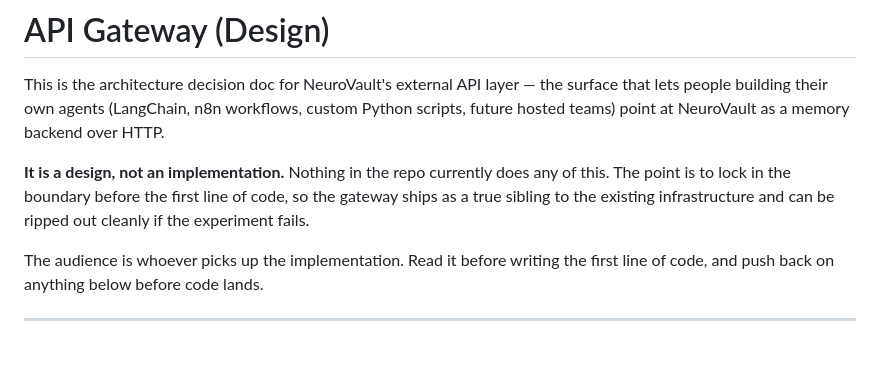
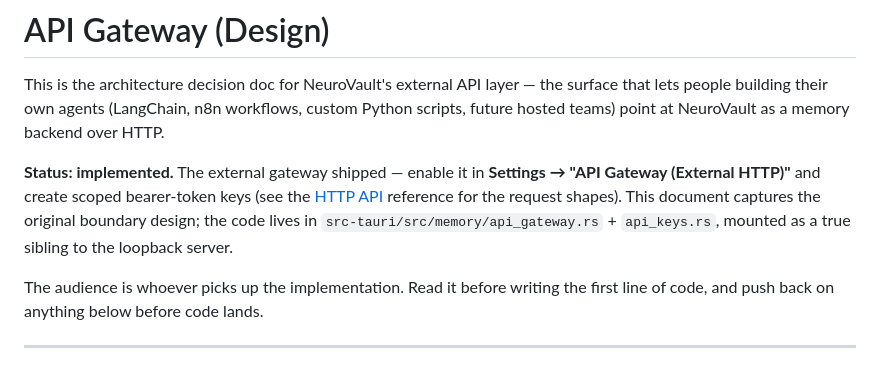
Before and after one commit to sirdath/neurovault-website, a Markdown page: docs/content/api-gateway-design.md, the part around the change. Drawn GitHub-style.

```diff
--- a/docs/content/api-gateway-design.md
+++ b/docs/content/api-gateway-design.md
@@ -2,7 +2,7 @@
 
 This is the architecture decision doc for NeuroVault's external API layer — the surface that lets people building their own agents (LangChain, n8n workflows, custom Python scripts, future hosted teams) point at NeuroVault as a memory backend over HTTP.
 
-**It is a design, not an implementation.** Nothing in the repo currently does any of this. The point is to lock in the boundary before the first line of code, so the gateway ships as a true sibling to the existing infrastructure and can be ripped out cleanly if the experiment fails.
+**Status: implemented.** The external gateway shipped — enable it in **Settings → "API Gateway (External HTTP)"** and create scoped bearer-token keys (see the [HTTP API](#http-api) reference for the request shapes). This document captures the original boundary design; the code lives in `src-tauri/src/memory/api_gateway.rs` + `api_keys.rs`, mounted as a true sibling to the loopback server.
 
 The audience is whoever picks up the implementation. Read it before writing the first line of code, and push back on anything below before code lands.
 
```
Also changed, not shown: docs/content/drop-folder.md (+1 -1 lines), docs/content/http-api.md (+2 -0 lines).
